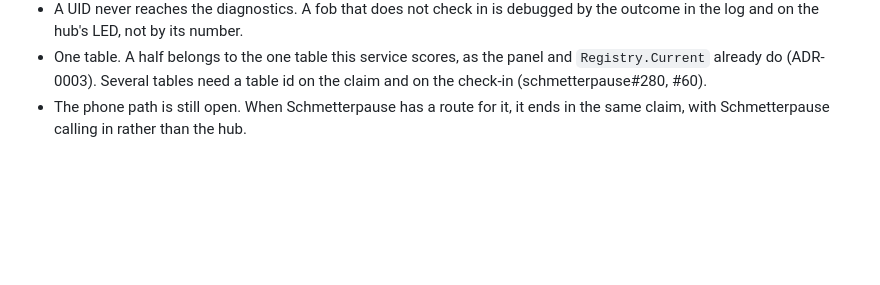
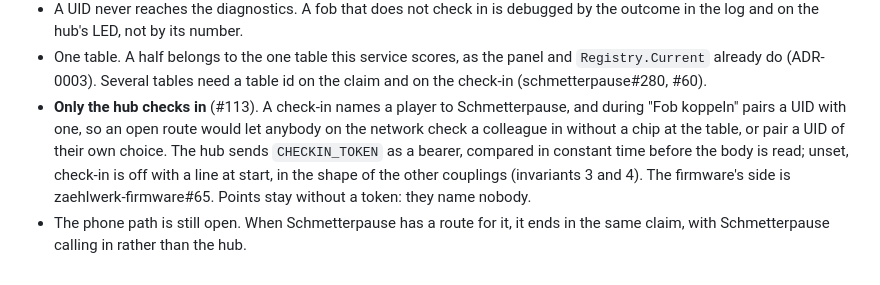
Before and after one commit to stuttgart-things/zaehlwerk, a Markdown page: docs/adr/0010-check-in-per-table-half.md, the part around the change. GitHub-like rendering; blank space fills up the shorter version.

```diff
--- a/docs/adr/0010-check-in-per-table-half.md
+++ b/docs/adr/0010-check-in-per-table-half.md
@@ -116,5 +116,13 @@ The route answers 503, one line at start says so, and nothing else changes
 - One table. A half belongs to the one table this service scores, as the panel
   and `Registry.Current` already do (ADR-0003). Several tables need a table id
   on the claim and on the check-in (schmetterpause#280, #60).
+- **Only the hub checks in** (#113). A check-in names a player to
+  Schmetterpause, and during "Fob koppeln" pairs a UID with one, so an open
+  route would let anybody on the network check a colleague in without a chip
+  at the table, or pair a UID of their own choice. The hub sends
+  `CHECKIN_TOKEN` as a bearer, compared in constant time before the body is
+  read; unset, check-in is off with a line at start, in the shape of the
+  other couplings (invariants 3 and 4). The firmware's side is
+  zaehlwerk-firmware#65. Points stay without a token: they name nobody.
 - The phone path is still open. When Schmetterpause has a route for it, it ends
   in the same claim, with Schmetterpause calling in rather than the hub.
```
Also changed, not shown: README.md (+14 -7 lines).
